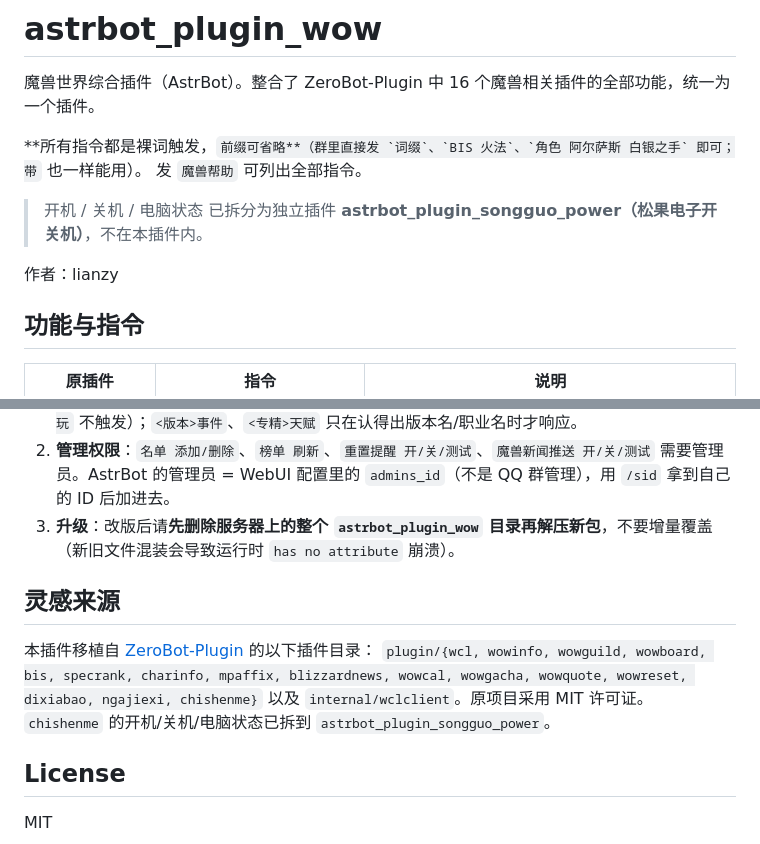
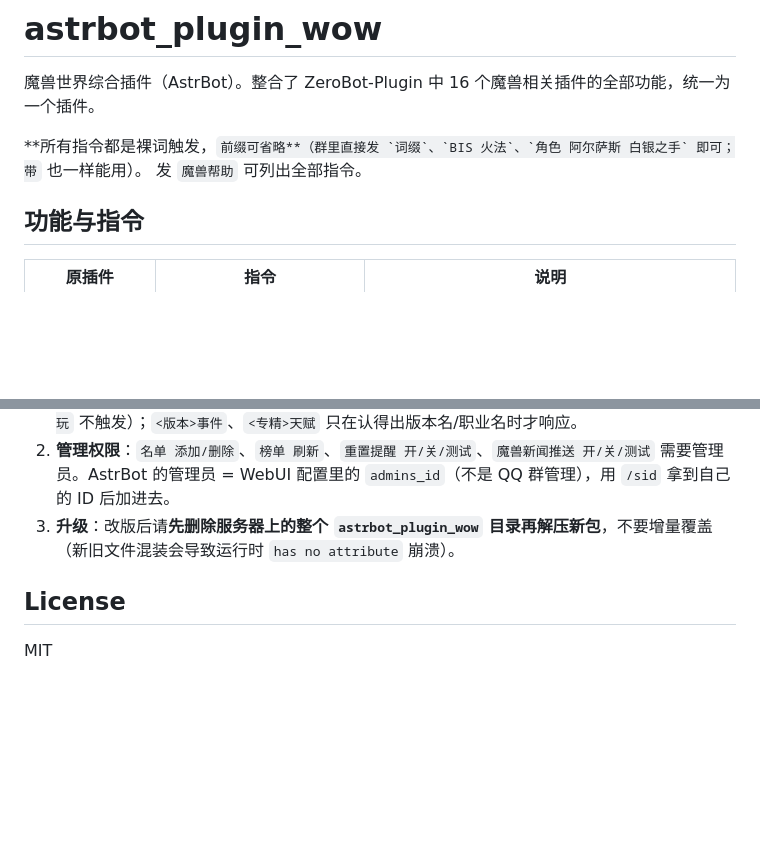
Before and after one commit to Lianzy-Baimiao/astrbot_plugin_wow, a Markdown page: README.md, 2 parts joined by grey strips. GitHub-like rendering; blank space fills up the shorter version.

Commit message:
Update README to remove author and source details
Removed sections about the original plugin source and author information.

```diff
--- a/README.md
+++ b/README.md
@@ -4,10 +4,6 @@
 
 **所有指令都是裸词触发，`` 前缀可省略**（群里直接发 `词缀`、`BIS 火法`、`角色 阿尔萨斯 白银之手` 即可；带 `` 也一样能用）。
 发 `魔兽帮助` 可列出全部指令。
-
-> 开机 / 关机 / 电脑状态 已拆分为独立插件 **astrbot_plugin_songguo_power（松果电子开关机）**，不在本插件内。
-
-作者：lianzy
 
 ## 功能与指令
 
@@ -74,12 +70,6 @@
 2. **管理权限**：`名单 添加/删除`、`榜单 刷新`、`重置提醒 开/关/测试`、`魔兽新闻推送 开/关/测试` 需要管理员。AstrBot 的管理员 = WebUI 配置里的 `admins_id`（不是 QQ 群管理），用 `/sid` 拿到自己的 ID 后加进去。
 3. **升级**：改版后请**先删除服务器上的整个 `astrbot_plugin_wow` 目录再解压新包**，不要增量覆盖（新旧文件混装会导致运行时 `has no attribute` 崩溃）。
 
-## 灵感来源
-
-本插件移植自 [ZeroBot-Plugin](https://github.com/FloatTech/ZeroBot-Plugin) 的以下插件目录：
-`plugin/{wcl, wowinfo, wowguild, wowboard, bis, specrank, charinfo, mpaffix, blizzardnews, wowcal, wowgacha, wowquote, wowreset, dixiabao, ngajiexi, chishenme}` 以及 `internal/wclclient`。原项目采用 MIT 许可证。
-`chishenme` 的开机/关机/电脑状态已拆到 `astrbot_plugin_songguo_power`。
-
 ## License
 
 MIT
```
